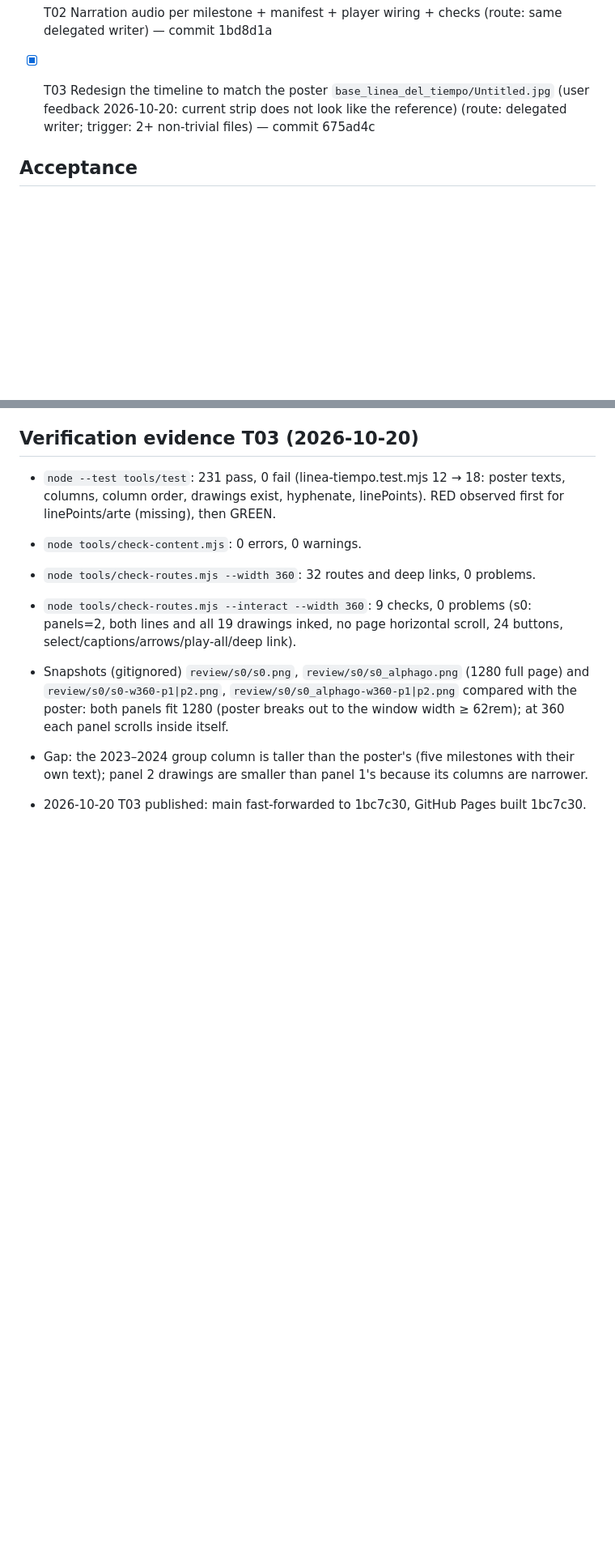
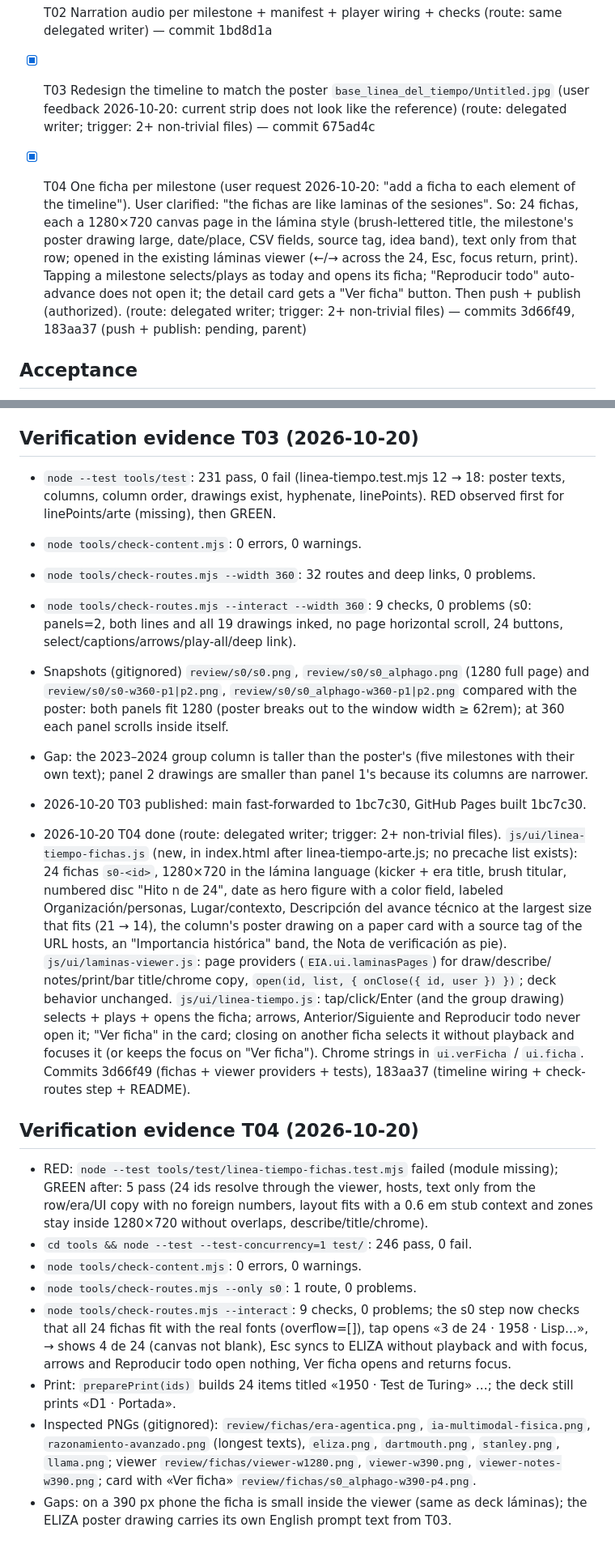
Before and after one commit to CarlosAndres12/estado-ia-2026, a Markdown page: odd/tasks/sesion-0-linea-tiempo.md, 2 parts joined by grey strips. Shown at 81% size. Drawn GitHub-style; blank space fills up the shorter version.

Commit message:
docs(odd): record T04 fichas per timeline milestone

```diff
--- a/odd/tasks/sesion-0-linea-tiempo.md
+++ b/odd/tasks/sesion-0-linea-tiempo.md
@@ -30,6 +30,7 @@ how we got here. The CSV already holds 24 verified milestones with sources.
 - [x] T02 Narration audio per milestone + manifest + player wiring + checks (route: same delegated writer) — commit 1bd8d1a
 
 - [x] T03 Redesign the timeline to match the poster `base_linea_del_tiempo/Untitled.jpg` (user feedback 2026-10-20: current strip does not look like the reference) (route: delegated writer; trigger: 2+ non-trivial files) — commit 675ad4c
+- [x] T04 One ficha per milestone (user request 2026-10-20: "add a ficha to each element of the timeline"). User clarified: "the fichas are like laminas of the sesiones". So: 24 fichas, each a 1280×720 canvas page in the lámina style (brush-lettered title, the milestone's poster drawing large, date/place, CSV fields, source tag, idea band), text only from that row; opened in the existing láminas viewer (←/→ across the 24, Esc, focus return, print). Tapping a milestone selects/plays as today and opens its ficha; "Reproducir todo" auto-advance does not open it; the detail card gets a "Ver ficha" button. Then push + publish (authorized). (route: delegated writer; trigger: 2+ non-trivial files) — commits 3d66f49, 183aa37 (push + publish: pending, parent)
 
 ## Acceptance
 - `#s0` renders 24 clickable milestones in chronological order; each opens detail + plays its clip.
@@ -90,3 +91,32 @@ Commit `base_linea_del_tiempo/` (user decision), listen to a few clips (human ch
   drawings are smaller than panel 1's because its columns are narrower.
 
 - 2026-10-20 T03 published: main fast-forwarded to 1bc7c30, GitHub Pages built 1bc7c30.
+
+- 2026-10-20 T04 done (route: delegated writer; trigger: 2+ non-trivial files). `js/ui/linea-tiempo-fichas.js` (new, in
+  index.html after linea-tiempo-arte.js; no precache list exists): 24 fichas `s0-<id>`, 1280×720 in the lámina language
+  (kicker + era title, brush titular, numbered disc "Hito n de 24", date as hero figure with a color field, labeled
+  Organización/personas, Lugar/contexto, Descripción del avance técnico at the largest size that fits (21 → 14), the
+  column's poster drawing on a paper card with a source tag of the URL hosts, an "Importancia histórica" band, the
+  Nota de verificación as pie). `js/ui/laminas-viewer.js`: page providers (`EIA.ui.laminasPages`) for draw/describe/
+  notes/print/bar title/chrome copy, `open(id, list, { onClose({ id, user }) })`; deck behavior unchanged.
+  `js/ui/linea-tiempo.js`: tap/click/Enter (and the group drawing) selects + plays + opens the ficha; arrows,
+  Anterior/Siguiente and Reproducir todo never open it; "Ver ficha" in the card; closing on another ficha selects it
+  without playback and focuses it (or keeps the focus on "Ver ficha"). Chrome strings in `ui.verFicha` / `ui.ficha`.
+  Commits 3d66f49 (fichas + viewer providers + tests), 183aa37 (timeline wiring + check-routes step + README).
+
+## Verification evidence T04 (2026-10-20)
+- RED: `node --test tools/test/linea-tiempo-fichas.test.mjs` failed (module missing); GREEN after: 5 pass (24 ids
+  resolve through the viewer, hosts, text only from the row/era/UI copy with no foreign numbers, layout fits with a
+  0.6 em stub context and zones stay inside 1280×720 without overlaps, describe/title/chrome).
+- `cd tools && node --test --test-concurrency=1 test/`: 246 pass, 0 fail.
+- `node tools/check-content.mjs`: 0 errors, 0 warnings.
+- `node tools/check-routes.mjs --only s0`: 1 route, 0 problems.
+- `node tools/check-routes.mjs --interact`: 9 checks, 0 problems; the s0 step now checks that all 24 fichas fit with
+  the real fonts (overflow=[]), tap opens «3 de 24 · 1958 · Lisp…», → shows 4 de 24 (canvas not blank), Esc syncs to
+  ELIZA without playback and with focus, arrows and Reproducir todo open nothing, Ver ficha opens and returns focus.
+- Print: `preparePrint(ids)` builds 24 items titled «1950 · Test de Turing» …; the deck still prints «D1 · Portada».
+- Inspected PNGs (gitignored): `review/fichas/era-agentica.png`, `ia-multimodal-fisica.png`, `razonamiento-avanzado.png`
+  (longest texts), `eliza.png`, `dartmouth.png`, `stanley.png`, `llama.png`; viewer `review/fichas/viewer-w1280.png`,
+  `viewer-w390.png`, `viewer-notes-w390.png`; card with «Ver ficha» `review/fichas/s0_alphago-w390-p4.png`.
+- Gaps: on a 390 px phone the ficha is small inside the viewer (same as deck láminas); the ELIZA poster drawing
+  carries its own English prompt text from T03.
```
